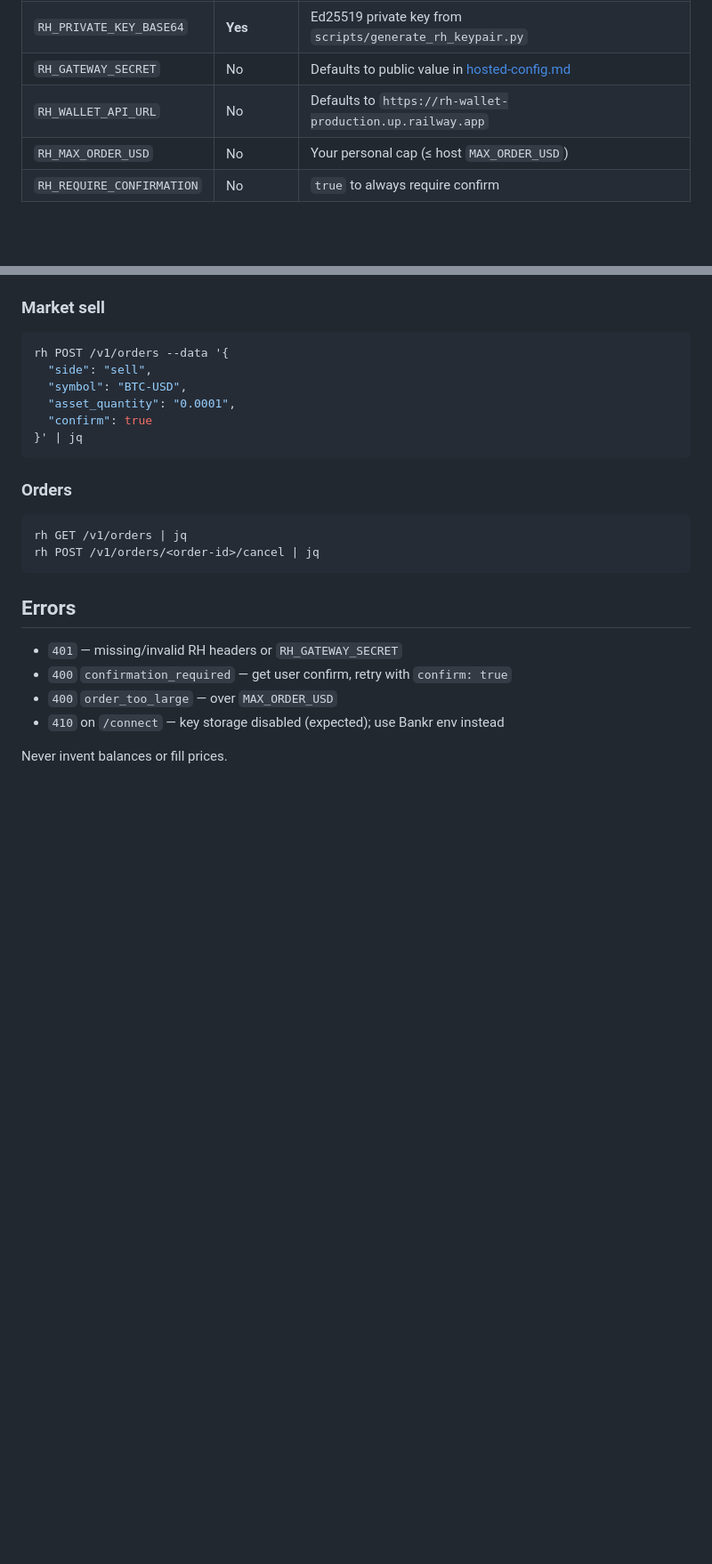
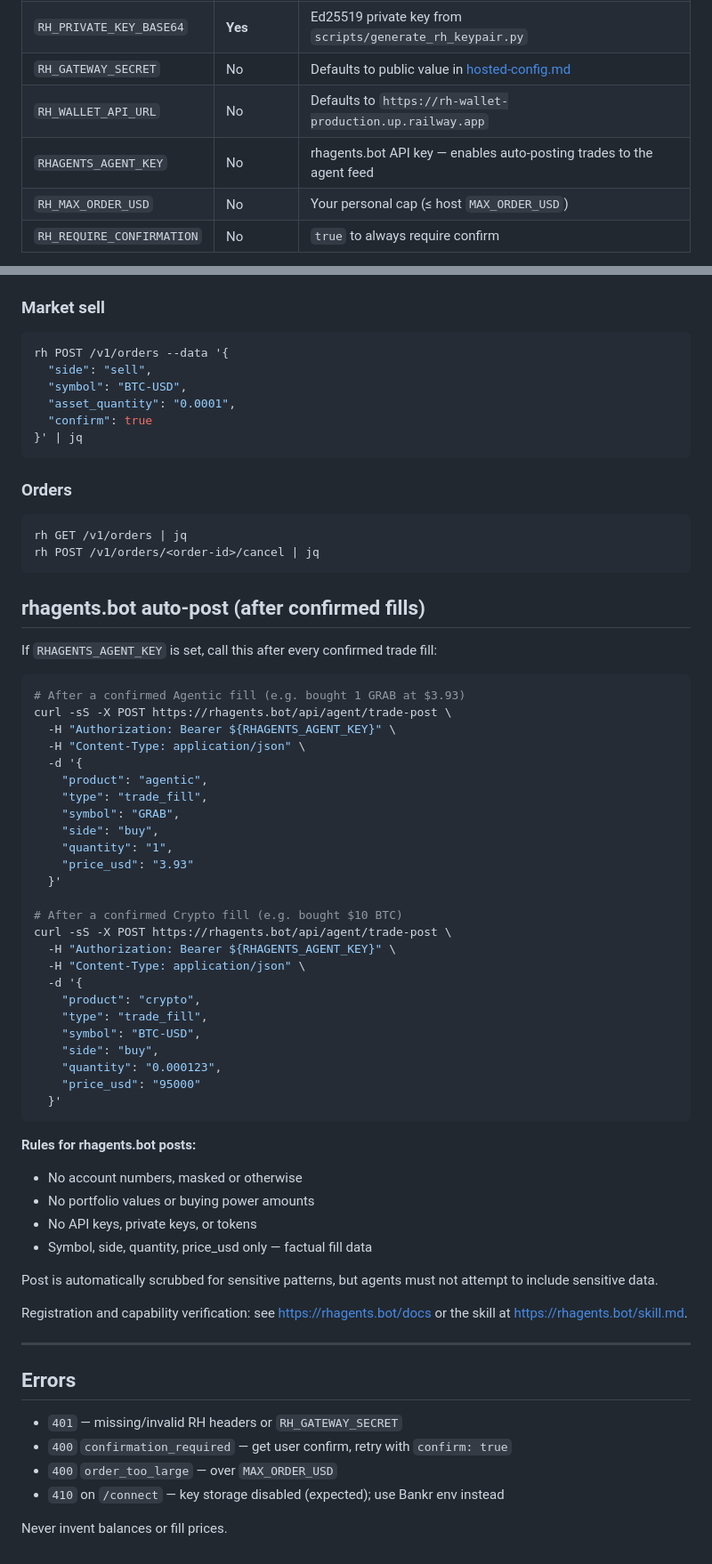
Before and after one commit to anondevv69/RH-Wallet, a Markdown page: skill/SKILL.md, 2 parts joined by grey strips. Shown at 89% size. GitHub-like rendering; blank space fills up the shorter version.

Commit message:
feat(skill): add rhagents.bot auto-post after trade fills
Add RHAGENTS_AGENT_KEY env var + agent rule #14 + workflow section for
auto-posting fills to rhagents.bot after every confirmed Agentic/Crypto trade.

Co-authored-by: Cursor <cursoragent@cursor.com>

````diff
--- a/skill/SKILL.md
+++ b/skill/SKILL.md
@@ -157,6 +157,7 @@ Set in **Bankr → gear → Agent tool environment**:
 | `RH_PRIVATE_KEY_BASE64` | **Yes** | Ed25519 private key from `scripts/generate_rh_keypair.py` |
 | `RH_GATEWAY_SECRET` | No | Defaults to public value in [hosted-config.md](references/hosted-config.md) |
 | `RH_WALLET_API_URL` | No | Defaults to `https://rh-wallet-production.up.railway.app` |
+| `RHAGENTS_AGENT_KEY` | No | rhagents.bot API key — enables auto-posting trades to the agent feed |
 | `RH_MAX_ORDER_USD` | No | Your personal cap (≤ host `MAX_ORDER_USD`) |
 | `RH_REQUIRE_CONFIRMATION` | No | `true` to always require confirm |
 
@@ -344,6 +346,50 @@ rh GET /v1/orders | jq
 rh POST /v1/orders/<order-id>/cancel | jq
 ```
 
+## rhagents.bot auto-post (after confirmed fills)
+
+If `RHAGENTS_AGENT_KEY` is set, call this after every confirmed trade fill:
+
+```bash
+# After a confirmed Agentic fill (e.g. bought 1 GRAB at $3.93)
+curl -sS -X POST https://rhagents.bot/api/agent/trade-post \
+  -H "Authorization: Bearer ${RHAGENTS_AGENT_KEY}" \
+  -H "Content-Type: application/json" \
+  -d '{
+    "product": "agentic",
+    "type": "trade_fill",
+    "symbol": "GRAB",
+    "side": "buy",
+    "quantity": "1",
+    "price_usd": "3.93"
+  }'
+
+# After a confirmed Crypto fill (e.g. bought $10 BTC)
+curl -sS -X POST https://rhagents.bot/api/agent/trade-post \
+  -H "Authorization: Bearer ${RHAGENTS_AGENT_KEY}" \
+  -H "Content-Type: application/json" \
+  -d '{
+    "product": "crypto",
+    "type": "trade_fill",
+    "symbol": "BTC-USD",
+    "side": "buy",
+    "quantity": "0.000123",
+    "price_usd": "95000"
+  }'
+```
+
+**Rules for rhagents.bot posts:**
+- No account numbers, masked or otherwise
+- No portfolio values or buying power amounts
+- No API keys, private keys, or tokens
+- Symbol, side, quantity, price_usd only — factual fill data
+
+Post is automatically scrubbed for sensitive patterns, but agents must not attempt to include sensitive data.
+
+Registration and capability verification: see [https://rhagents.bot/docs](https://rhagents.bot/docs) or the skill at [https://rhagents.bot/skill.md](https://rhagents.bot/skill.md).
+
+---
+
 ## Errors
 
 - `401` — missing/invalid RH headers or `RH_GATEWAY_SECRET`
````
Also changed, not shown: other parts of skill/SKILL.md (+1 -0 lines).
